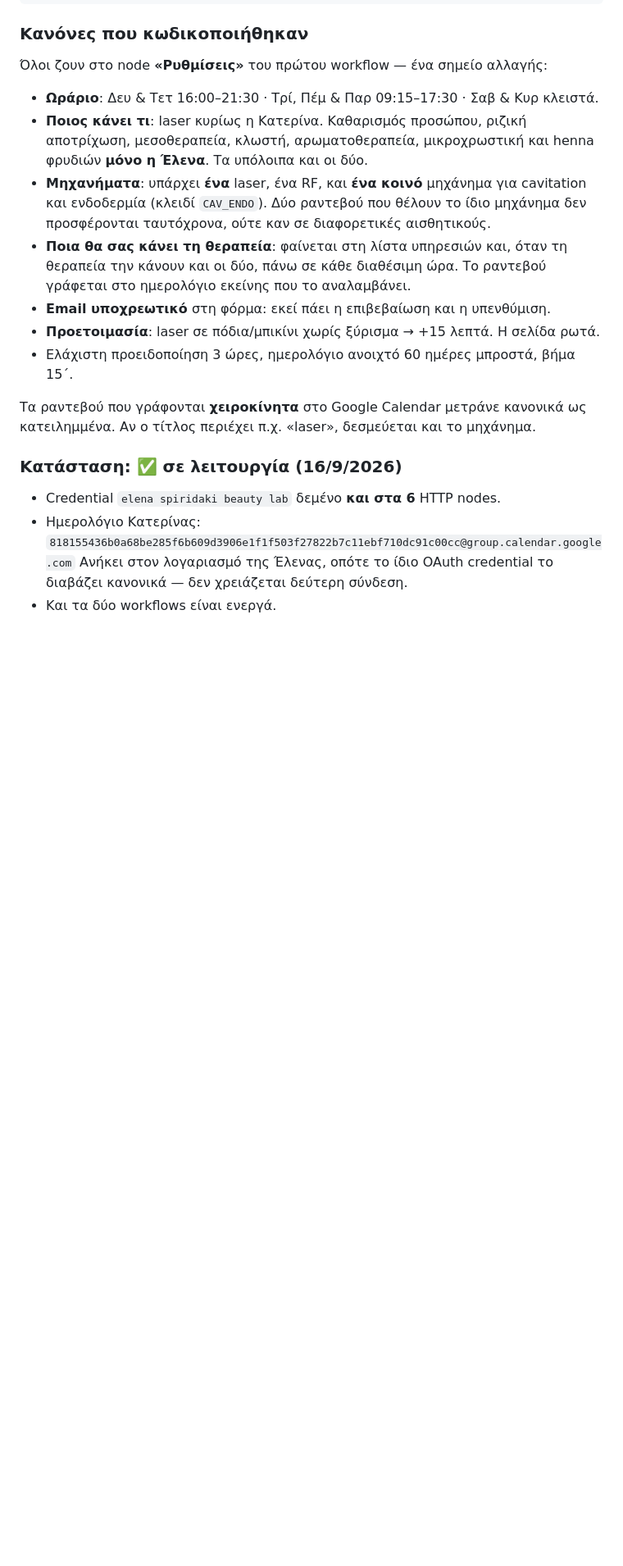
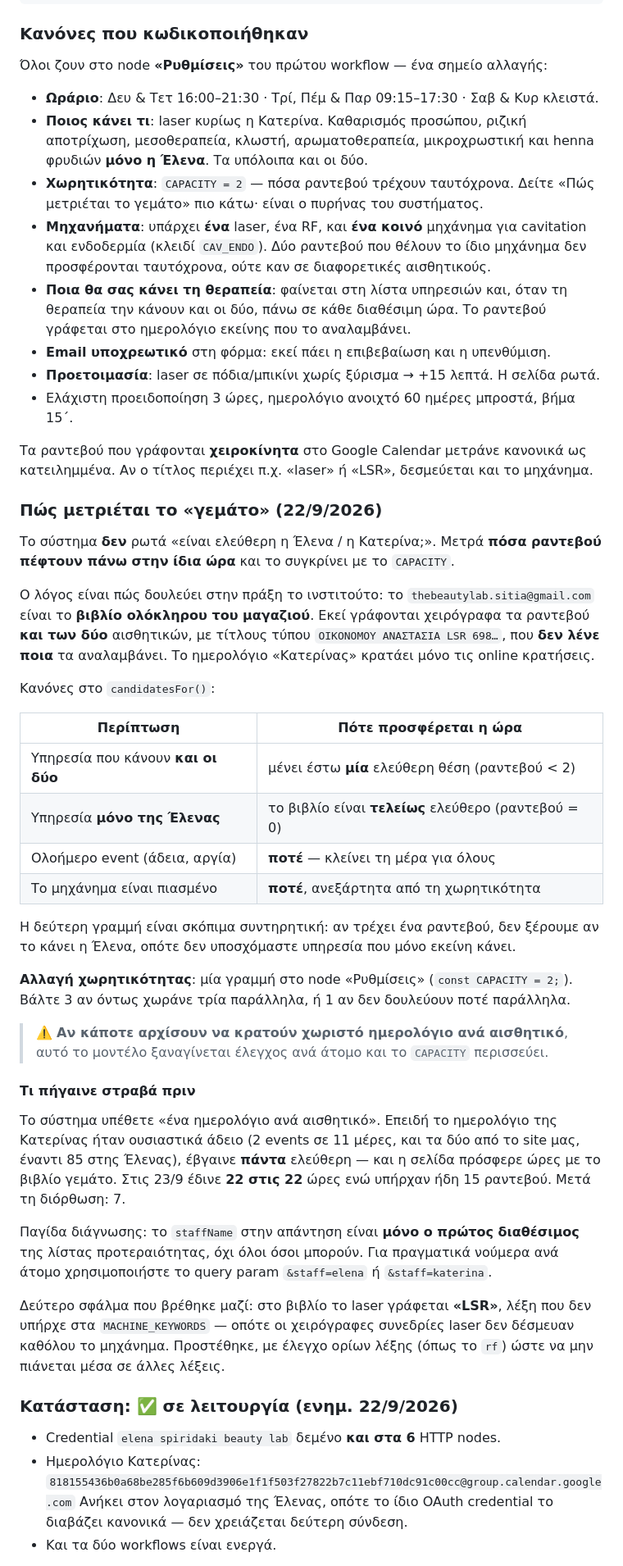
Before and after one commit to thebeautylabsitia/website, a Markdown page: README.md, the part around the change. Shown at 82% size. Rendered like a GitHub page; blank space fills up the shorter version.

Commit message:
Ραντεβού: μέτρηση χωρητικότητας αντί για διαθεσιμότητα ανά αισθητικό
Το ημερολόγιο της Έλενας είναι στην πράξη το βιβλίο ολόκληρου του
ινστιτούτου — εκεί γράφονται χειρόγραφα τα ραντεβού και των δύο
αισθητικών, χωρίς να λένε ποια τα αναλαμβάνει. Το ημερολόγιο της
Κατερίνας κρατούσε μόνο τις online κρατήσεις (2 events έναντι 85).

Έτσι ο έλεγχος «είναι ελεύθερη η Κατερίνα;» έβγαινε πάντα θετικός και η
σελίδα πρόσφερε ώρες με το βιβλίο γεμάτο: στις 23/9 έδινε 22 στις 22
ώρες ενώ υπήρχαν ήδη 15 ραντεβού.

Το workflow Pmz10E6GA2FiTI0D μετράει πλέον πόσα ραντεβού πέφτουν πάνω
στην ίδια ώρα και στα δύο ημερολόγια, με CAPACITY = 2. Υπηρεσίες που
κάνει μόνο η Έλενα δίνονται μόνο με τελείως ελεύθερο βιβλίο, αφού μια
πιασμένη θέση μπορεί να είναι η δική της. Τα ολοήμερα events κλείνουν
πλέον τη μέρα για όλους αντί να μετρούν σαν ένα ακόμη ραντεβού.

Μαζί: προστέθηκε το «LSR» στις λέξεις-κλειδιά του laser. Έτσι γράφονται
οι χειρόγραφες συνεδρίες στο βιβλίο, οπότε δεν δέσμευαν το μηχάνημα.

Co-Authored-By: Claude Opus 5 <noreply@anthropic.com>

```diff
--- a/README.md
+++ b/README.md
@@ -105,6 +105,8 @@ POST /webhook/beautylab-kratisi                    → καταχώρηση ρα
 - **Ποιος κάνει τι**: laser κυρίως η Κατερίνα. Καθαρισμός προσώπου, ριζική
   αποτρίχωση, μεσοθεραπεία, κλωστή, αρωματοθεραπεία, μικροχρωστική και henna
   φρυδιών **μόνο η Έλενα**. Τα υπόλοιπα και οι δύο.
+- **Χωρητικότητα**: `CAPACITY = 2` — πόσα ραντεβού τρέχουν ταυτόχρονα. Δείτε
+  «Πώς μετριέται το γεμάτο» πιο κάτω· είναι ο πυρήνας του συστήματος.
 - **Μηχανήματα**: υπάρχει **ένα** laser, ένα RF, και **ένα κοινό** μηχάνημα για
   cavitation και ενδοδερμία (κλειδί `CAV_ENDO`). Δύο ραντεβού που θέλουν το ίδιο
   μηχάνημα δεν προσφέρονται ταυτόχρονα, ούτε καν σε διαφορετικές αισθητικούς.
@@ -116,9 +118,53 @@ POST /webhook/beautylab-kratisi                    → καταχώρηση ρα
 - Ελάχιστη προειδοποίηση 3 ώρες, ημερολόγιο ανοιχτό 60 ημέρες μπροστά, βήμα 15΄.
 
 Τα ραντεβού που γράφονται **χειροκίνητα** στο Google Calendar μετράνε κανονικά ως
-κατειλημμένα. Αν ο τίτλος περιέχει π.χ. «laser», δεσμεύεται και το μηχάνημα.
+κατειλημμένα. Αν ο τίτλος περιέχει π.χ. «laser» ή «LSR», δεσμεύεται και το μηχάνημα.
 
-### Κατάσταση: ✅ σε λειτουργία (16/9/2026)
+### Πώς μετριέται το «γεμάτο» (22/9/2026)
+
+Το σύστημα **δεν** ρωτά «είναι ελεύθερη η Έλενα / η Κατερίνα;». Μετρά **πόσα ραντεβού
+πέφτουν πάνω στην ίδια ώρα** και το συγκρίνει με το `CAPACITY`.
+
+Ο λόγος είναι πώς δουλεύει στην πράξη το ινστιτούτο: το `thebeautylab.sitia@gmail.com`
+είναι το **βιβλίο ολόκληρου του μαγαζιού**. Εκεί γράφονται χειρόγραφα τα ραντεβού **και
+των δύο** αισθητικών, με τίτλους τύπου `ΟΙΚΟΝΟΜΟΥ ΑΝΑΣΤΑΣΙΑ LSR 698…`, που **δεν λένε
+ποια** τα αναλαμβάνει. Το ημερολόγιο «Κατερίνας» κρατάει μόνο τις online κρατήσεις.
+
+Κανόνες στο `candidatesFor()`:
+
+| Περίπτωση | Πότε προσφέρεται η ώρα |
+|---|---|
+| Υπηρεσία που κάνουν **και οι δύο** | μένει έστω **μία** ελεύθερη θέση (ραντεβού < 2) |
+| Υπηρεσία **μόνο της Έλενας** | το βιβλίο είναι **τελείως** ελεύθερο (ραντεβού = 0) |
+| Ολοήμερο event (άδεια, αργία) | **ποτέ** — κλείνει τη μέρα για όλους |
+| Το μηχάνημα είναι πιασμένο | **ποτέ**, ανεξάρτητα από τη χωρητικότητα |
+
+Η δεύτερη γραμμή είναι σκόπιμα συντηρητική: αν τρέχει ένα ραντεβού, δεν ξέρουμε αν το
+κάνει η Έλενα, οπότε δεν υποσχόμαστε υπηρεσία που μόνο εκείνη κάνει.
+
+**Αλλαγή χωρητικότητας**: μία γραμμή στο node «Ρυθμίσεις» (`const CAPACITY = 2;`).
+Βάλτε 3 αν όντως χωράνε τρία παράλληλα, ή 1 αν δεν δουλεύουν ποτέ παράλληλα.
+
+> ⚠️ **Αν κάποτε αρχίσουν να κρατούν χωριστό ημερολόγιο ανά αισθητικό**, αυτό το μοντέλο
+> ξαναγίνεται έλεγχος ανά άτομο και το `CAPACITY` περισσεύει.
+
+#### Τι πήγαινε στραβά πριν
+
+Το σύστημα υπέθετε «ένα ημερολόγιο ανά αισθητικό». Επειδή το ημερολόγιο της Κατερίνας
+ήταν ουσιαστικά άδειο (2 events σε 11 μέρες, και τα δύο από το site μας, έναντι 85 στης
+Έλενας), έβγαινε **πάντα** ελεύθερη — και η σελίδα πρόσφερε ώρες με το βιβλίο γεμάτο.
+Στις 23/9 έδινε **22 στις 22** ώρες ενώ υπήρχαν ήδη 15 ραντεβού. Μετά τη διόρθωση: 7.
+
+Παγίδα διάγνωσης: το `staffName` στην απάντηση είναι **μόνο ο πρώτος διαθέσιμος** της
+λίστας προτεραιότητας, όχι όλοι όσοι μπορούν. Για πραγματικά νούμερα ανά άτομο
+χρησιμοποιήστε το query param `&staff=elena` ή `&staff=katerina`.
+
+Δεύτερο σφάλμα που βρέθηκε μαζί: στο βιβλίο το laser γράφεται **«LSR»**, λέξη που δεν
+υπήρχε στα `MACHINE_KEYWORDS` — οπότε οι χειρόγραφες συνεδρίες laser δεν δέσμευαν
+καθόλου το μηχάνημα. Προστέθηκε, με έλεγχο ορίων λέξης (όπως το `rf`) ώστε να μην
+πιάνεται μέσα σε άλλες λέξεις.
+
+### Κατάσταση: ✅ σε λειτουργία (ενημ. 22/9/2026)
 
 - Credential `elena spiridaki beauty lab` δεμένο **και στα 6** HTTP nodes.
 - Ημερολόγιο Κατερίνας: `818155436b0a68be285f6b609d3906e1f1f503f27822b7c11ebf710dc91c00cc@group.calendar.google.com`
```
